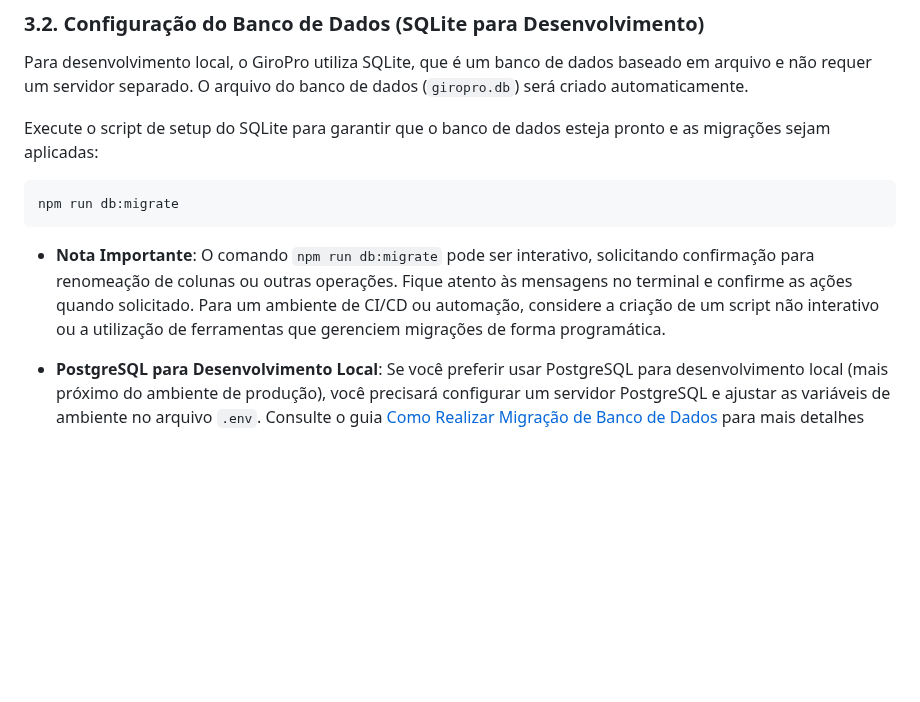
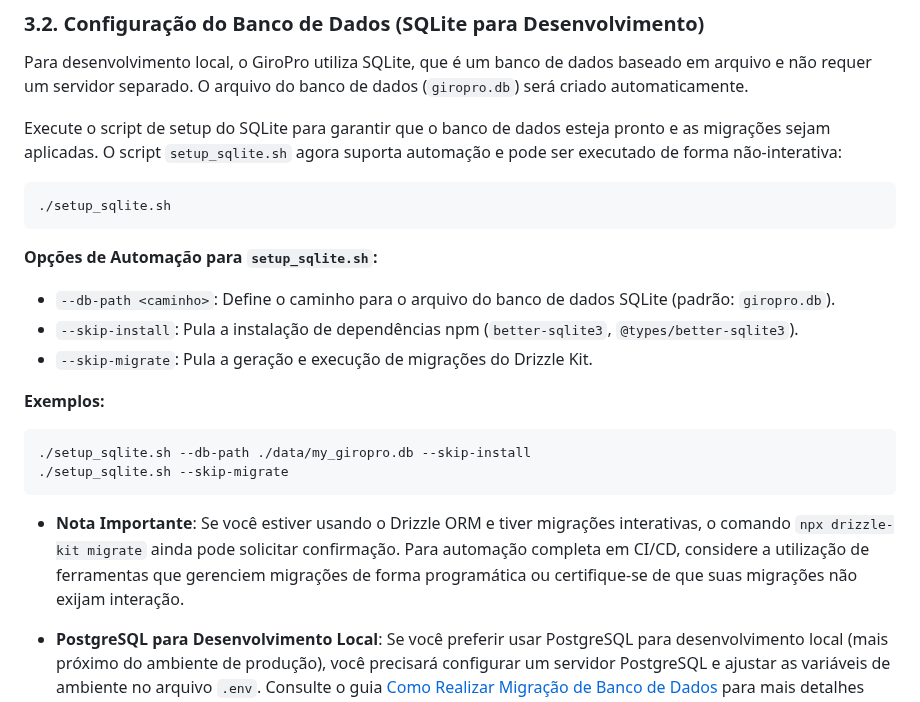
Before and after one commit to fwagnersilva/GiroPro, a Markdown page: docs/01_tutoriais/01_setup_inicial.md, the part around the change. GitHub-like rendering; blank space fills up the shorter version.

Commit message:
Sessão #18 – Melhoria da documentação de setup inicial

````diff
--- a/docs/01_tutoriais/01_setup_inicial.md
+++ b/docs/01_tutoriais/01_setup_inicial.md
@@ -38,13 +38,26 @@ npm install
 
 Para desenvolvimento local, o GiroPro utiliza SQLite, que é um banco de dados baseado em arquivo e não requer um servidor separado. O arquivo do banco de dados (`giropro.db`) será criado automaticamente.
 
-Execute o script de setup do SQLite para garantir que o banco de dados esteja pronto e as migrações sejam aplicadas:
+Execute o script de setup do SQLite para garantir que o banco de dados esteja pronto e as migrações sejam aplicadas. O script `setup_sqlite.sh` agora suporta automação e pode ser executado de forma não-interativa:
 
 ```bash
-npm run db:migrate
+./setup_sqlite.sh
 ```
 
-*   **Nota Importante**: O comando `npm run db:migrate` pode ser interativo, solicitando confirmação para renomeação de colunas ou outras operações. Fique atento às mensagens no terminal e confirme as ações quando solicitado. Para um ambiente de CI/CD ou automação, considere a criação de um script não interativo ou a utilização de ferramentas que gerenciem migrações de forma programática.
+**Opções de Automação para `setup_sqlite.sh`:**
+
+*   `--db-path <caminho>`: Define o caminho para o arquivo do banco de dados SQLite (padrão: `giropro.db`).
+*   `--skip-install`: Pula a instalação de dependências npm (`better-sqlite3`, `@types/better-sqlite3`).
+*   `--skip-migrate`: Pula a geração e execução de migrações do Drizzle Kit.
+
+**Exemplos:**
+
+```bash
+./setup_sqlite.sh --db-path ./data/my_giropro.db --skip-install
+./setup_sqlite.sh --skip-migrate
+```
+
+*   **Nota Importante**: Se você estiver usando o Drizzle ORM e tiver migrações interativas, o comando `npx drizzle-kit migrate` ainda pode solicitar confirmação. Para automação completa em CI/CD, considere a utilização de ferramentas que gerenciem migrações de forma programática ou certifique-se de que suas migrações não exijam interação.
 
 *   **PostgreSQL para Desenvolvimento Local**: Se você preferir usar PostgreSQL para desenvolvimento local (mais próximo do ambiente de produção), você precisará configurar um servidor PostgreSQL e ajustar as variáveis de ambiente no arquivo `.env`. Consulte o guia [Como Realizar Migração de Banco de Dados](docs/02_guias_como_fazer/02_como_realizar_migracao_banco_dados.md) para mais detalhes sobre a configuração do Drizzle ORM com PostgreSQL.
 
````
Also changed, not shown: docs/progresso.md (+3 -2 lines).
